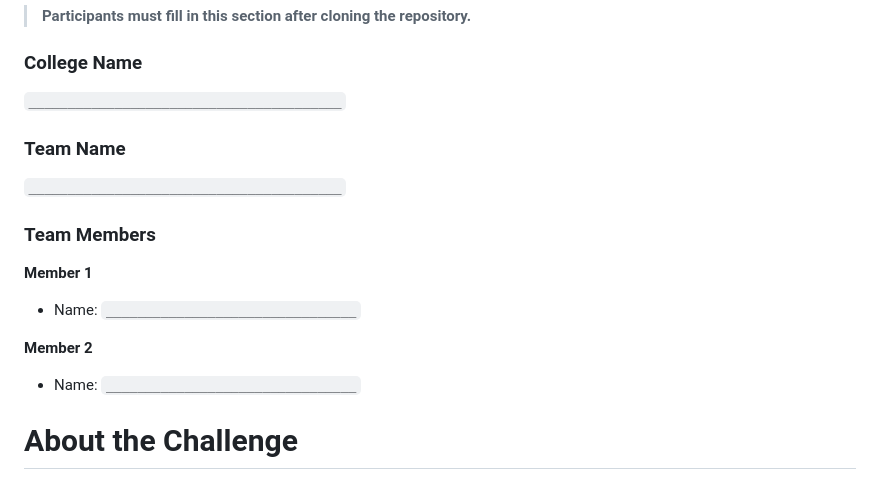
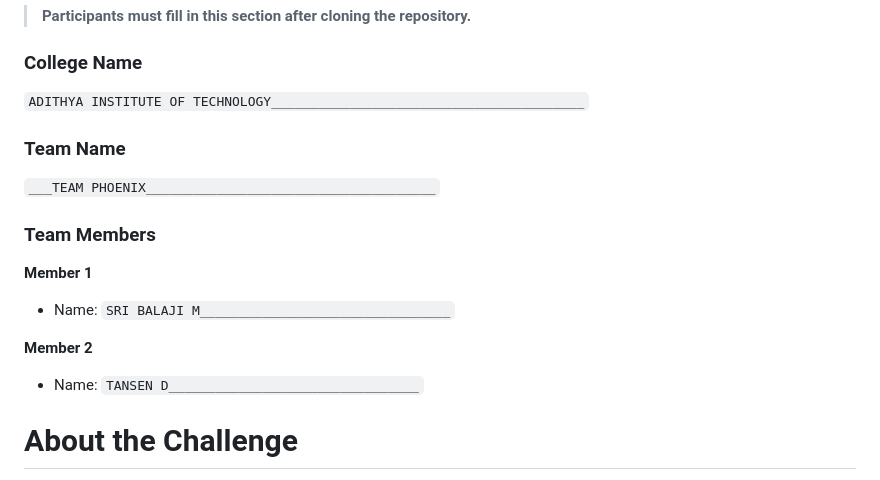
Before and after one commit to Design-Mirror/Design-Mirror-team-1, a Markdown page: README.md, the part around the change. GitHub-like rendering.

```diff
--- a/README.md
+++ b/README.md
@@ -29,21 +29,21 @@ NEXORA-2K26
 
 ### College Name
 
-`________________________________________`
+`ADITHYA INSTITUTE OF TECHNOLOGY________________________________________`
 
 ### Team Name
 
-`________________________________________`
+`___TEAM PHOENIX_____________________________________`
 
 ### Team Members
 
 **Member 1**
 
-* Name: `________________________________`
+* Name: `SRI BALAJI M________________________________`
 
 **Member 2**
 
-* Name: `________________________________`
+* Name: `TANSEN D________________________________`
 
 
 # About the Challenge
```
